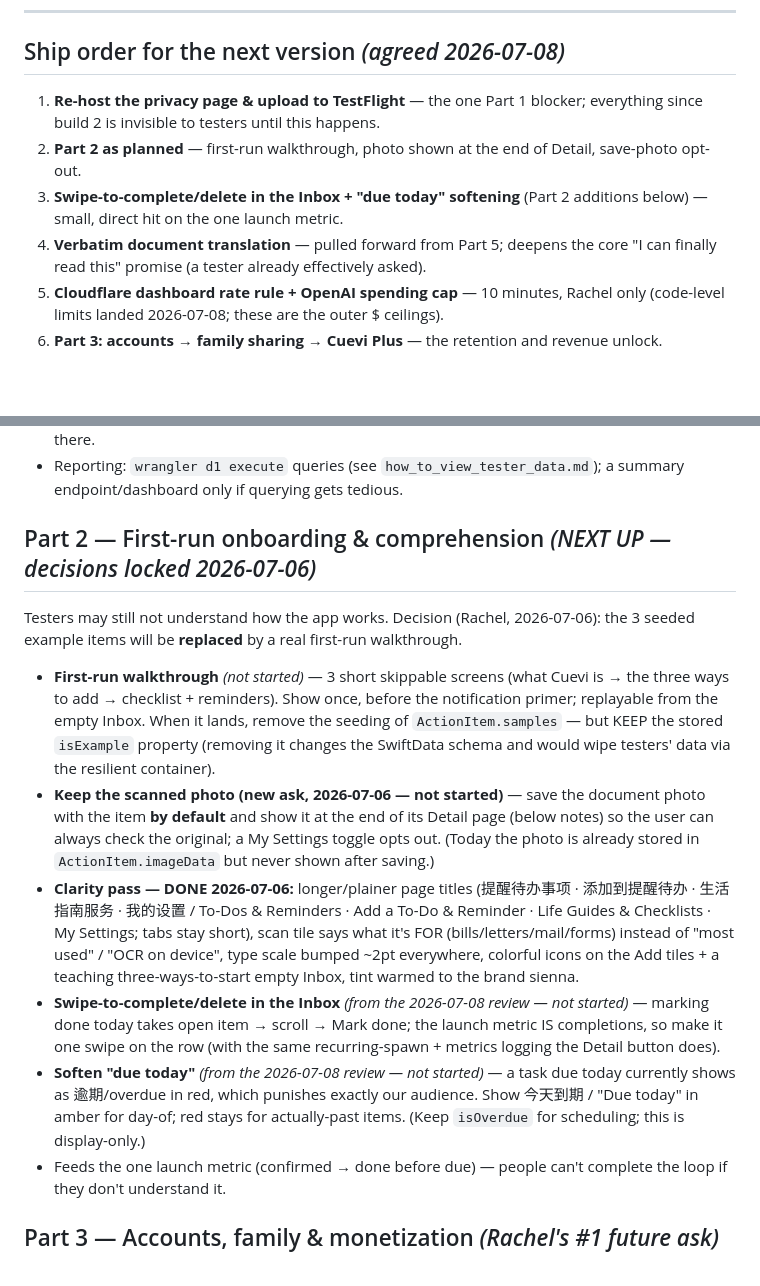
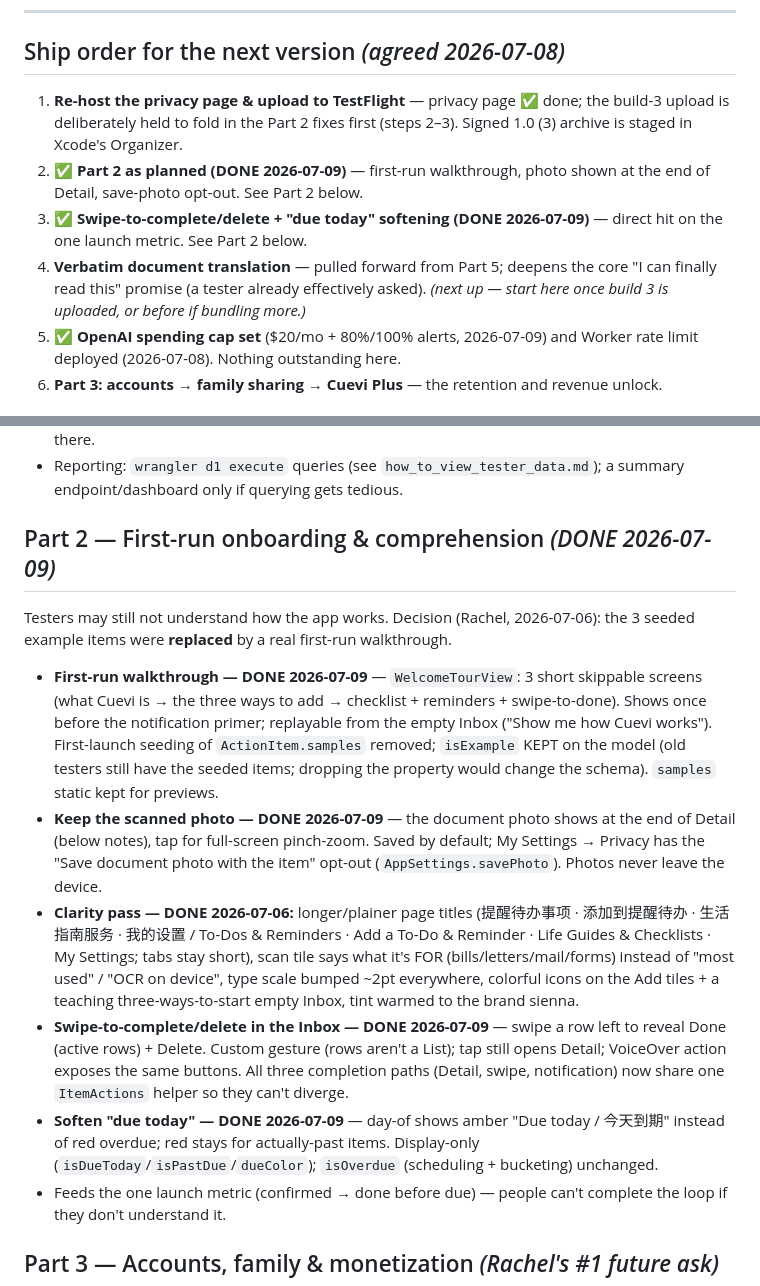
Before and after one commit to ruiqi-rachel-wang/Life_helper_app, a Markdown page: future_features.md, 2 parts joined by grey strips. Drawn GitHub-style; blank space fills up the shorter version.

Commit message:
Roadmap: mark Part 2 done (walkthrough, photo, swipe, due-today) + ship-order status
Co-Authored-By: Claude Fable 5 <noreply@anthropic.com>

```diff
--- a/future_features.md
+++ b/future_features.md
@@ -26,16 +26,18 @@
 
 ## Ship order for the next version *(agreed 2026-07-08)*
 
-1. **Re-host the privacy page & upload to TestFlight** — the one Part 1 blocker;
-   everything since build 2 is invisible to testers until this happens.
-2. **Part 2 as planned** — first-run walkthrough, photo shown at the end of
-   Detail, save-photo opt-out.
-3. **Swipe-to-complete/delete in the Inbox + "due today" softening** (Part 2
-   additions below) — small, direct hit on the one launch metric.
+1. **Re-host the privacy page & upload to TestFlight** — privacy page ✅ done;
+   the build-3 upload is deliberately held to fold in the Part 2 fixes first
+   (steps 2–3). Signed 1.0 (3) archive is staged in Xcode's Organizer.
+2. ✅ **Part 2 as planned (DONE 2026-07-09)** — first-run walkthrough, photo
+   shown at the end of Detail, save-photo opt-out. See Part 2 below.
+3. ✅ **Swipe-to-complete/delete + "due today" softening (DONE 2026-07-09)** —
+   direct hit on the one launch metric. See Part 2 below.
 4. **Verbatim document translation** — pulled forward from Part 5; deepens the
    core "I can finally read this" promise (a tester already effectively asked).
-5. **Cloudflare dashboard rate rule + OpenAI spending cap** — 10 minutes, Rachel
-   only (code-level limits landed 2026-07-08; these are the outer $ ceilings).
+   *(next up — start here once build 3 is uploaded, or before if bundling more.)*
+5. ✅ **OpenAI spending cap set** ($20/mo + 80%/100% alerts, 2026-07-09) and
+   Worker rate limit deployed (2026-07-08). Nothing outstanding here.
 6. **Part 3: accounts → family sharing → Cuevi Plus** — the retention and
    revenue unlock.
 
@@ -58,36 +60,37 @@ Privacy policy + Apple label + Profile opt-out all landed; build number bumped t
 - Reporting: `wrangler d1 execute` queries (see `how_to_view_tester_data.md`);
   a summary endpoint/dashboard only if querying gets tedious.
 
-## Part 2 — First-run onboarding & comprehension  *(NEXT UP — decisions locked 2026-07-06)*
+## Part 2 — First-run onboarding & comprehension  *(DONE 2026-07-09)*
 
 Testers may still not understand how the app works. Decision (Rachel, 2026-07-06):
-the 3 seeded example items will be **replaced** by a real first-run walkthrough.
+the 3 seeded example items were **replaced** by a real first-run walkthrough.
 
-- **First-run walkthrough** *(not started)* — 3 short skippable screens (what Cuevi
-  is → the three ways to add → checklist + reminders). Show once, before the
-  notification primer; replayable from the empty Inbox. When it lands, remove the
-  seeding of `ActionItem.samples` — but KEEP the stored `isExample` property
-  (removing it changes the SwiftData schema and would wipe testers' data via the
-  resilient container).
-- **Keep the scanned photo (new ask, 2026-07-06 — not started)** — save the document
-  photo with the item **by default** and show it at the end of its Detail page
-  (below notes) so the user can always check the original; a My Settings toggle opts
-  out. (Today the photo is already stored in `ActionItem.imageData` but never shown
-  after saving.)
+- **First-run walkthrough — DONE 2026-07-09** — `WelcomeTourView`: 3 short
+  skippable screens (what Cuevi is → the three ways to add → checklist +
+  reminders + swipe-to-done). Shows once before the notification primer;
+  replayable from the empty Inbox ("Show me how Cuevi works"). First-launch
+  seeding of `ActionItem.samples` removed; `isExample` KEPT on the model (old
+  testers still have the seeded items; dropping the property would change the
+  schema). `samples` static kept for previews.
+- **Keep the scanned photo — DONE 2026-07-09** — the document photo shows at the
+  end of Detail (below notes), tap for full-screen pinch-zoom. Saved by default;
+  My Settings → Privacy has the "Save document photo with the item" opt-out
+  (`AppSettings.savePhoto`). Photos never leave the device.
 - **Clarity pass — DONE 2026-07-06:** longer/plainer page titles (提醒待办事项 ·
   添加到提醒待办 · 生活指南服务 · 我的设置 / To-Dos & Reminders · Add a To-Do &
   Reminder · Life Guides & Checklists · My Settings; tabs stay short), scan tile
   says what it's FOR (bills/letters/mail/forms) instead of "most used" / "OCR on
   device", type scale bumped ~2pt everywhere, colorful icons on the Add tiles +
   a teaching three-ways-to-start empty Inbox, tint warmed to the brand sienna.
-- **Swipe-to-complete/delete in the Inbox** *(from the 2026-07-08 review — not
-  started)* — marking done today takes open item → scroll → Mark done; the
-  launch metric IS completions, so make it one swipe on the row (with the same
-  recurring-spawn + metrics logging the Detail button does).
-- **Soften "due today"** *(from the 2026-07-08 review — not started)* — a task
-  due today currently shows as 逾期/overdue in red, which punishes exactly our
-  audience. Show 今天到期 / "Due today" in amber for day-of; red stays for
-  actually-past items. (Keep `isOverdue` for scheduling; this is display-only.)
+- **Swipe-to-complete/delete in the Inbox — DONE 2026-07-09** — swipe a row left
+  to reveal Done (active rows) + Delete. Custom gesture (rows aren't a List);
+  tap still opens Detail; VoiceOver action exposes the same buttons. All three
+  completion paths (Detail, swipe, notification) now share one `ItemActions`
+  helper so they can't diverge.
+- **Soften "due today" — DONE 2026-07-09** — day-of shows amber "Due today /
+  今天到期" instead of red overdue; red stays for actually-past items. Display-only
+  (`isDueToday`/`isPastDue`/`dueColor`); `isOverdue` (scheduling + bucketing)
+  unchanged.
 - Feeds the one launch metric (confirmed → done before due) — people can't complete
   the loop if they don't understand it.
 
```
